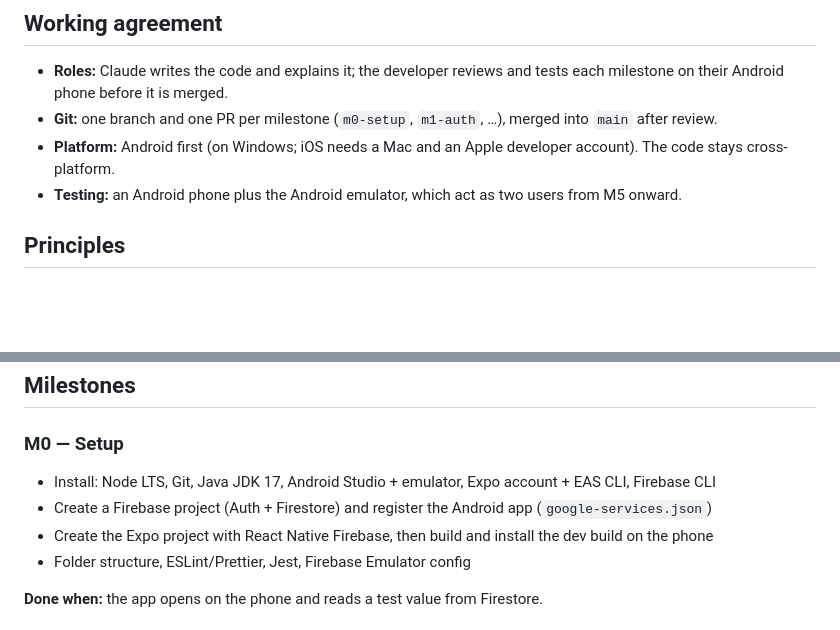
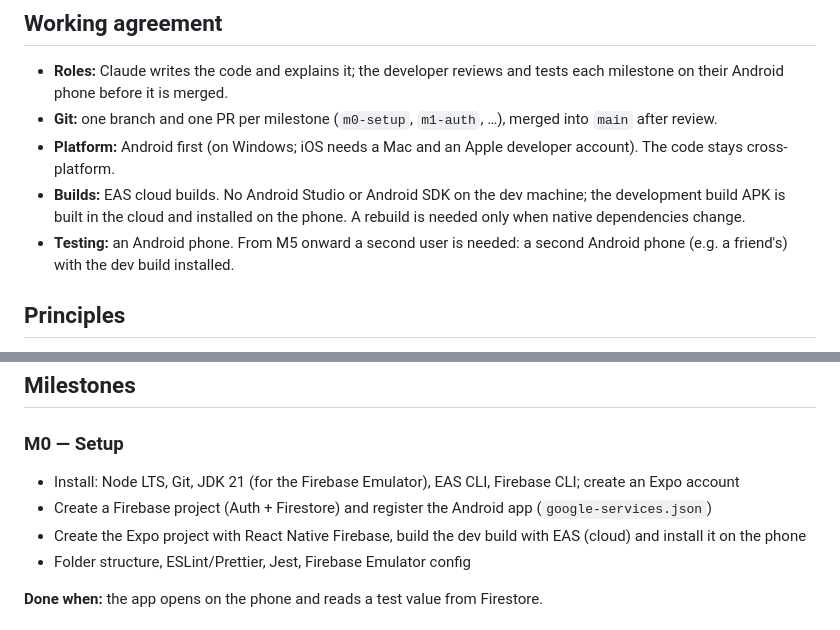
Before and after one commit to iamharish18/Trip-manager, a Markdown page: BUILD_PLAN.md, 2 parts joined by grey strips. Rendered like a GitHub page; blank space fills up the shorter version.

```diff
--- a/BUILD_PLAN.md
+++ b/BUILD_PLAN.md
@@ -7,7 +7,8 @@
 - **Roles:** Claude writes the code and explains it; the developer reviews and tests each milestone on their Android phone before it is merged.
 - **Git:** one branch and one PR per milestone (`m0-setup`, `m1-auth`, …), merged into `main` after review.
 - **Platform:** Android first (on Windows; iOS needs a Mac and an Apple developer account). The code stays cross-platform.
-- **Testing:** an Android phone plus the Android emulator, which act as two users from M5 onward.
+- **Builds:** EAS cloud builds. No Android Studio or Android SDK on the dev machine; the development build APK is built in the cloud and installed on the phone. A rebuild is needed only when native dependencies change.
+- **Testing:** an Android phone. From M5 onward a second user is needed: a second Android phone (e.g. a friend's) with the dev build installed.
 
 ## Principles
 
@@ -21,9 +22,9 @@
 ## Milestones
 
 ### M0 — Setup
-- Install: Node LTS, Git, Java JDK 17, Android Studio + emulator, Expo account + EAS CLI, Firebase CLI
+- Install: Node LTS, Git, JDK 21 (for the Firebase Emulator), EAS CLI, Firebase CLI; create an Expo account
 - Create a Firebase project (Auth + Firestore) and register the Android app (`google-services.json`)
-- Create the Expo project with React Native Firebase, then build and install the dev build on the phone
+- Create the Expo project with React Native Firebase, build the dev build with EAS (cloud) and install it on the phone
 - Folder structure, ESLint/Prettier, Jest, Firebase Emulator config
 
 **Done when:** the app opens on the phone and reads a test value from Firestore.
```
Also changed, not shown: SPEC.md (+78 -16 lines).
